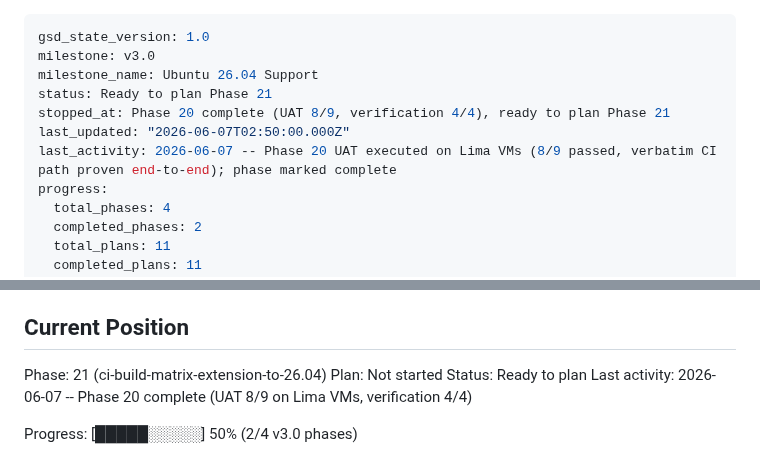
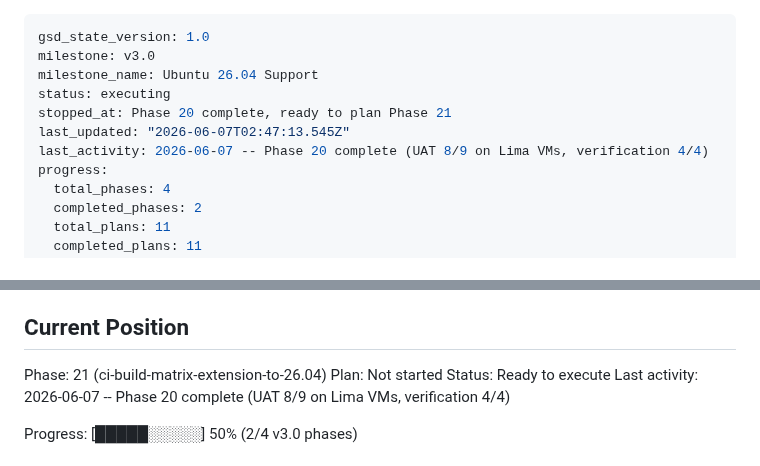
Before and after one commit to slazarov/podman-ubuntu, a Markdown page: .planning/STATE.md, 2 parts joined by grey strips. Rendered like a GitHub page.

```diff
--- a/.planning/STATE.md
+++ b/.planning/STATE.md
@@ -2,10 +2,10 @@
 gsd_state_version: 1.0
 milestone: v3.0
 milestone_name: Ubuntu 26.04 Support
-status: Ready to plan Phase 21
-stopped_at: Phase 20 complete (UAT 8/9, verification 4/4), ready to plan Phase 21
-last_updated: "2026-06-07T02:50:00.000Z"
-last_activity: 2026-06-07 -- Phase 20 UAT executed on Lima VMs (8/9 passed, verbatim CI path proven end-to-end); phase marked complete
+status: executing
+stopped_at: Phase 20 complete, ready to plan Phase 21
+last_updated: "2026-06-07T02:47:13.545Z"
+last_activity: 2026-06-07 -- Phase 20 complete (UAT 8/9 on Lima VMs, verification 4/4)
 progress:
   total_phases: 4
   completed_phases: 2
@@ -27,7 +27,7 @@ See: .planning/PROJECT.md (updated 2026-06-07)
 
 Phase: 21 (ci-build-matrix-extension-to-26.04)
 Plan: Not started
-Status: Ready to plan
+Status: Ready to execute
 Last activity: 2026-06-07 -- Phase 20 complete (UAT 8/9 on Lima VMs, verification 4/4)
 
 Progress: [█████░░░░░] 50% (2/4 v3.0 phases)
```
